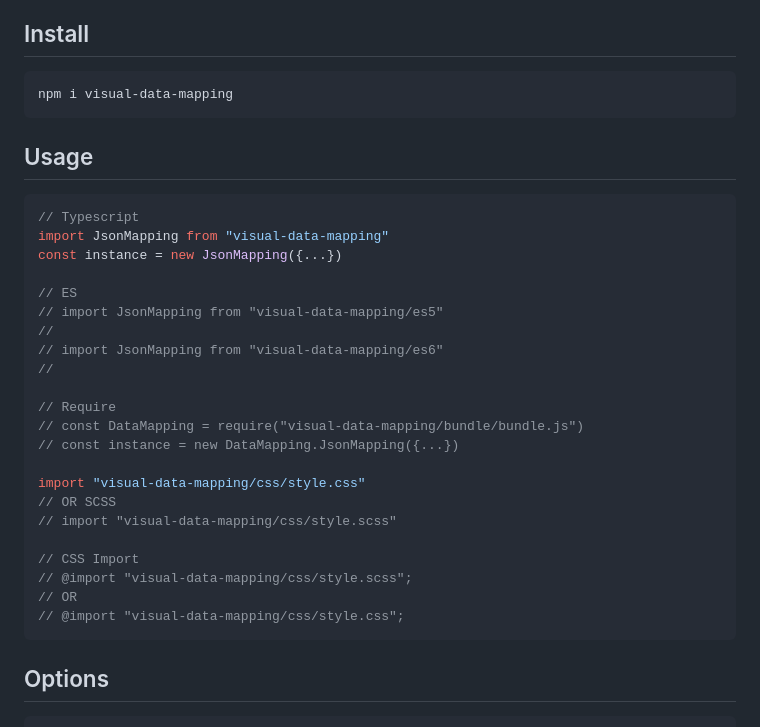
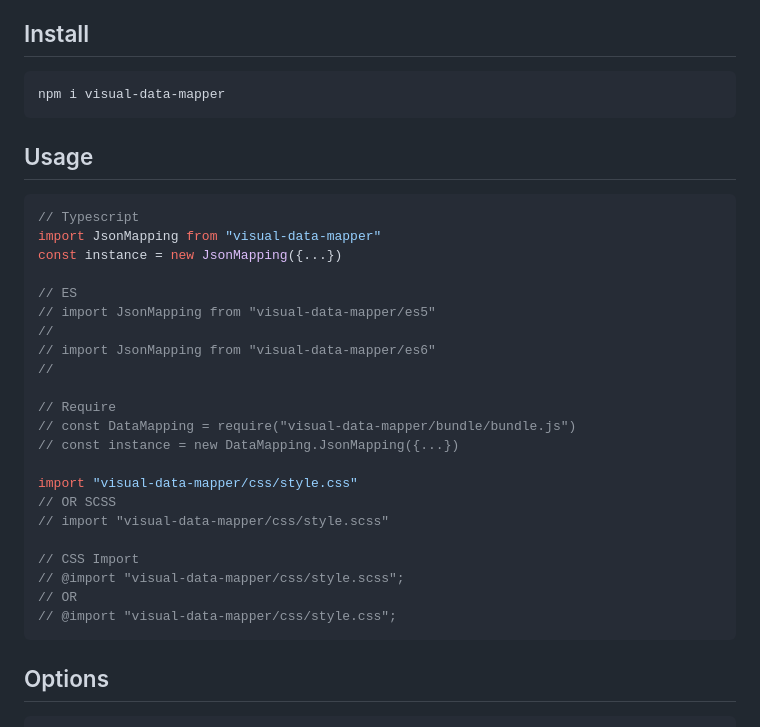
Before and after one commit to kiennt2/visual-data-mapper, a Markdown page: README.md, the part around the change. Rendered like a GitHub page.

````diff
--- a/README.md
+++ b/README.md
@@ -7,34 +7,34 @@ This package use some another package to Render JSON Tree ( [json-tree-view](htt
 
 ## Install
 ```javascript
-npm i visual-data-mapping
+npm i visual-data-mapper
 ```
 
 ## Usage
 
 ```javascript
 // Typescript
-import JsonMapping from "visual-data-mapping"
+import JsonMapping from "visual-data-mapper"
 const instance = new JsonMapping({...})
 
 // ES
-// import JsonMapping from "visual-data-mapping/es5"
+// import JsonMapping from "visual-data-mapper/es5"
 //
-// import JsonMapping from "visual-data-mapping/es6"
+// import JsonMapping from "visual-data-mapper/es6"
 //
 
 // Require
-// const DataMapping = require("visual-data-mapping/bundle/bundle.js")
+// const DataMapping = require("visual-data-mapper/bundle/bundle.js")
 // const instance = new DataMapping.JsonMapping({...})
 
-import "visual-data-mapping/css/style.css"
+import "visual-data-mapper/css/style.css"
 // OR SCSS
-// import "visual-data-mapping/css/style.scss"
+// import "visual-data-mapper/css/style.scss"
 
 // CSS Import
-// @import "visual-data-mapping/css/style.scss";
+// @import "visual-data-mapper/css/style.scss";
 // OR
-// @import "visual-data-mapping/css/style.css";
+// @import "visual-data-mapper/css/style.css";
 ```
 
 ## Options
````
